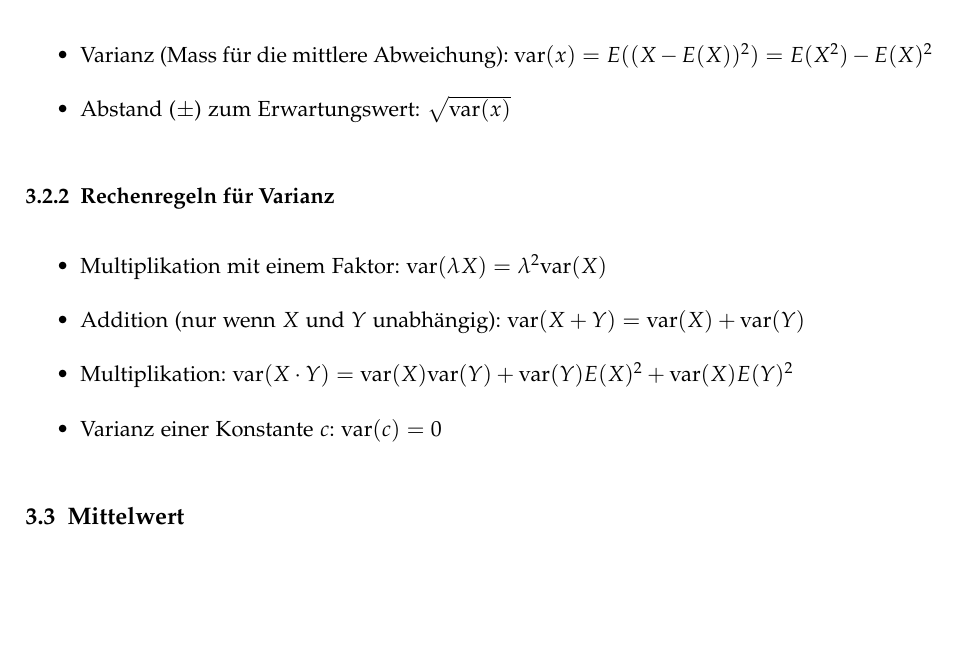
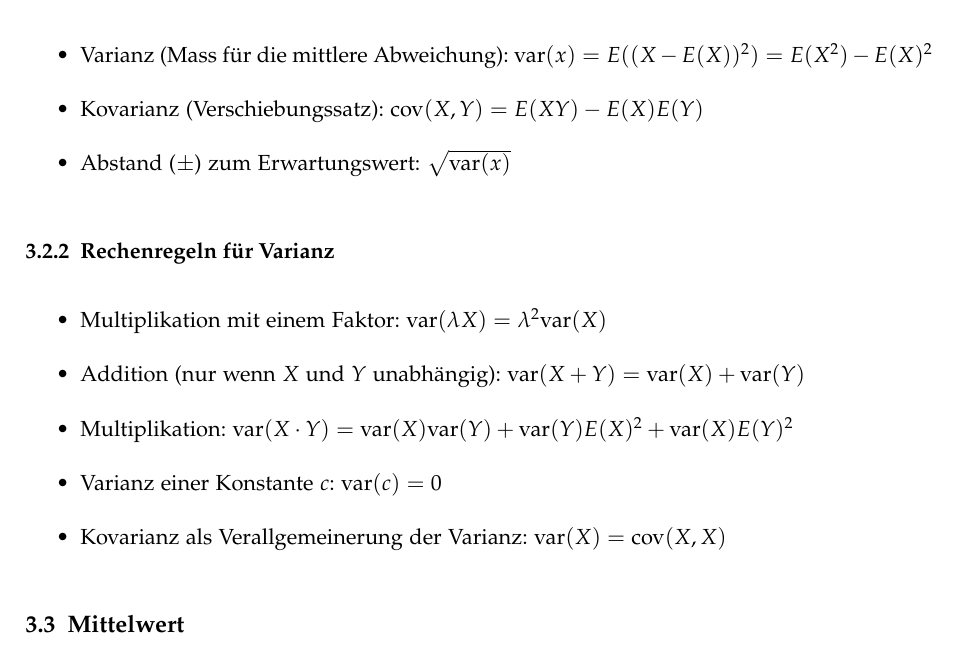
Before and after one commit to emanuelduss/HSR_WrStat_Zusammenfassung, a LaTeX document (WrStat.tex, which reads content.tex): part of page 8 of 10 before the commit and part of page 8 of 11 after it, cut so that both start at the same text, the shorter picture padded with empty space. Compiled offline with pdfLaTeX; a LaTeX package or settings file that is missing is left out.

Commit message:
Kovarianz

```diff
--- a/content.tex
+++ b/content.tex
@@ -125,6 +125,7 @@ Charakteristische Funktion von $A$:
 \begin{itemize}
   \item Varianz (Mass für die mittlere Abweichung):
     $\text{var}(x) = E((X - E(X))^2) = E(X^2) - E(X)^2$
+  \item Kovarianz (Verschiebungssatz): $\text{cov}(X,Y) = E(XY) - E(X)E(Y)$
   \item Abstand ($\pm$) zum Erwartungswert: $\sqrt{\text{var}(x)}$
 \end{itemize}
 \subsubsection{Rechenregeln für Varianz}
@@ -136,6 +137,7 @@ Charakteristische Funktion von $A$:
   \item Multiplikation: $\text{var}(X \cdot Y) = \text{var}(X)
     \text{var}(Y) + \text{var}(Y)E(X)^2 + \text{var}(X)E(Y)^2$
   \item Varianz einer Konstante $c$: $\text{var}(c) = 0$
+  \item Kovarianz als Verallgemeinerung der Varianz: $\text{var}(X) = \text{cov}(X,X)$
 \end{itemize}
 
 \subsection{Mittelwert}
```
